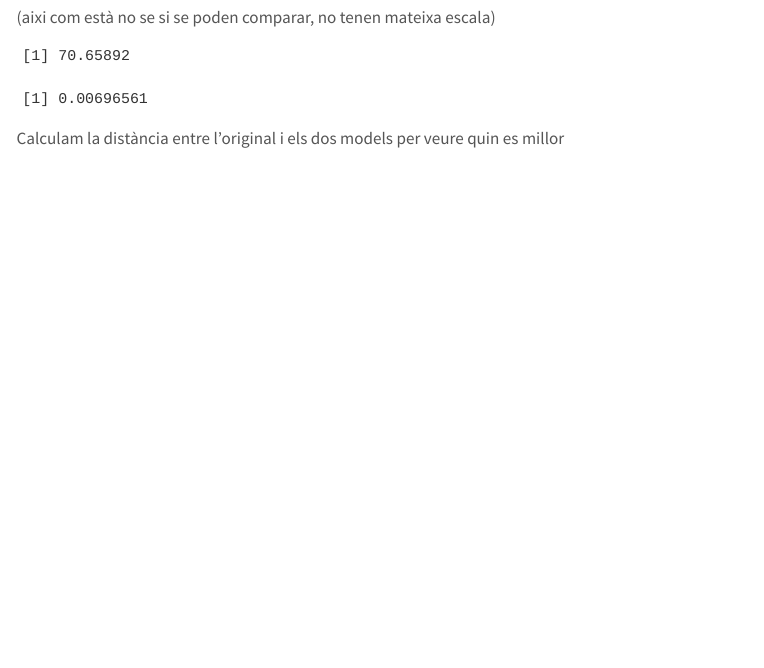
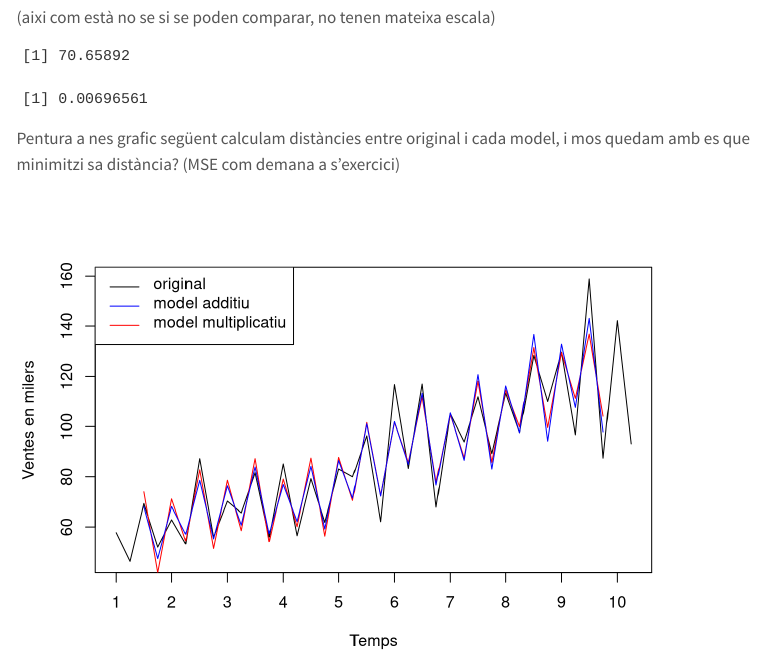
Before and after one commit to JoanCT/Entrega_3_AD, a Quarto document (informe.qmd): the page in a window 1100 px wide, from 5620 px down. Rendered offline with R 4.5, knitr and Pandoc in place of Quarto, with nearby package versions; menus at the side of the page are left out.

Commit message:
comparacio

````diff
--- a/informe.qmd
+++ b/informe.qmd
@@ -98,4 +98,21 @@ var_res_mult <- var(mult$random, na.rm = TRUE)
 print(var_res_add)
 print(var_res_mult)
 ```
-Calculam la distància entre l'original i els dos models per veure quin es millor
+Pentura a nes grafic següent calculam distàncies entre original i cada model, i mos quedam amb es que minimitzi sa distància? (MSE com demana a s'exercici)
+
+```{r}
+model_add = add$trend + add$seasonal
+model_mult = mult$trend* mult$seasonal
+
+ts_add = ts(model_add, frequency = 4)
+ts_mult = ts(model_mult, frequency=4)
+
+plot.ts(ts, xlab = "Temps", ylab = "Ventes en milers", xaxt="n")
+axis(1, at = x, labels = x)
+
+lines(ts_add, col = "red")
+lines(ts_mult, col = "blue")
+
+legend("topleft", legend = c("original", "model additiu", "model multiplicatiu"), col = c("black","blue", "red"), lty = 1)
+
+```
````
